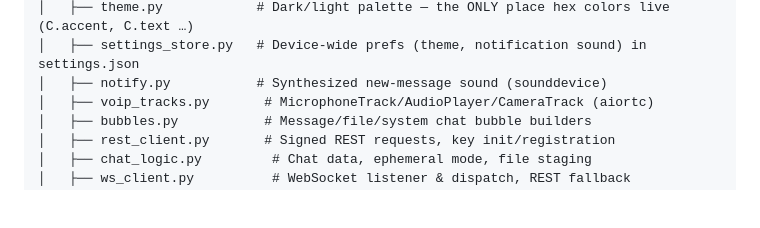
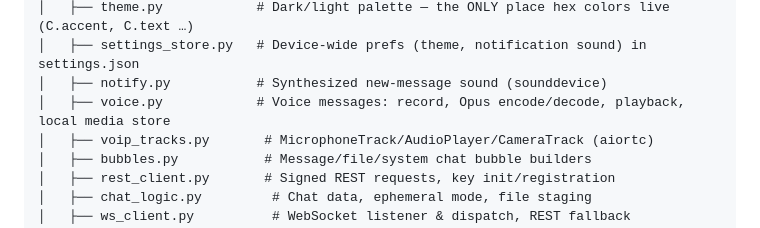
Before and after one commit to erkinavcii/HybridP2P-Messenger, a Markdown page: README.md, the part around the change. Rendered like a GitHub page; blank space fills up the shorter version.

Commit message:
docs: note voice messages in README structure and progress
Co-Authored-By: Claude Opus 5.5 <noreply@anthropic.com>

```diff
--- a/README.md
+++ b/README.md
@@ -250,6 +250,7 @@ HybridP2P-Messenger/
 │   ├── theme.py            # Dark/light palette — the ONLY place hex colors live (C.accent, C.text …)
 │   ├── settings_store.py   # Device-wide prefs (theme, notification sound) in settings.json
 │   ├── notify.py           # Synthesized new-message sound (sounddevice)
+│   ├── voice.py            # Voice messages: record, Opus encode/decode, playback, local media store
 │   ├── voip_tracks.py       # MicrophoneTrack/AudioPlayer/CameraTrack (aiortc)
 │   ├── bubbles.py           # Message/file/system chat bubble builders
 │   ├── rest_client.py       # Signed REST requests, key init/registration
```
Also changed, not shown: progress.md (+1 -1 lines).
